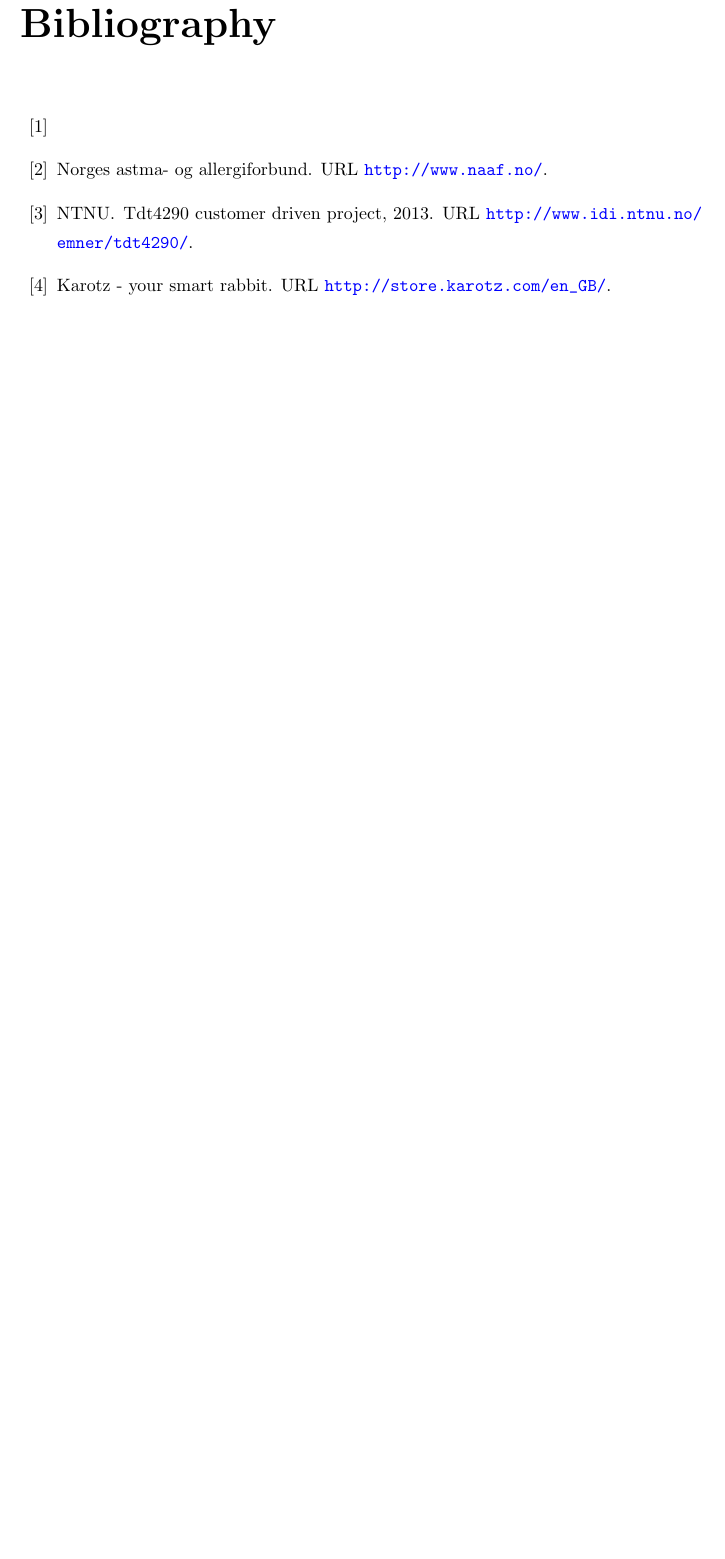
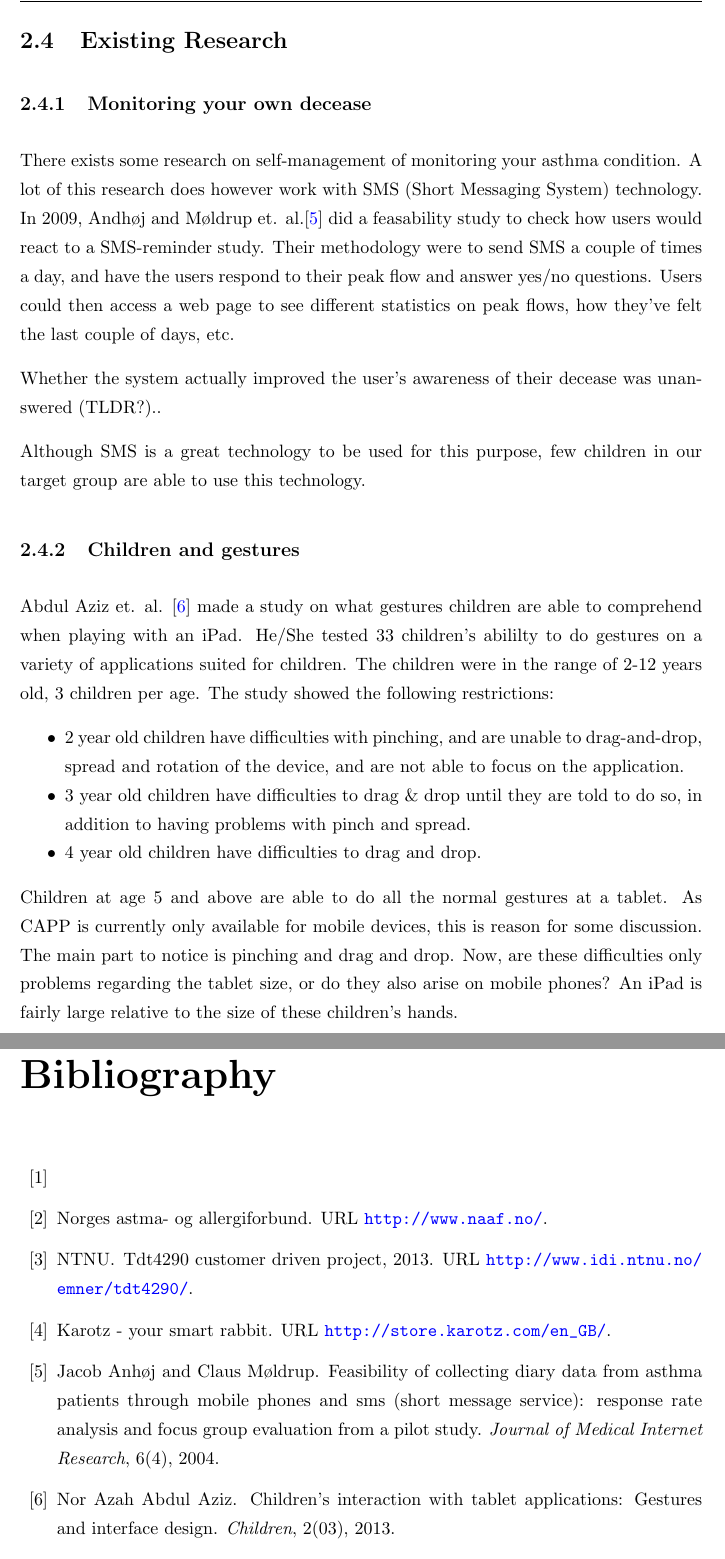
Before and after one commit to aleksg/Fordypningsprosjekt, a LaTeX thesis (Thesis/document.tex, which reads Thesis/Chapters/Chapter2/existingresearch.tex): part of page 33 of 34 before the commit and two parts of pages 18 and 34 of 35 after it, the two joined at a grey line, cut at the place of the change, the shorter picture padded with empty space. Compiled offline with pdfLaTeX.

Commit message:
Added some existing research

```diff
--- /dev/null
+++ b/Thesis/Chapters/Chapter2/existingresearch.tex
@@ -0,0 +1,22 @@
+\section{Existing Research}
+\label{sec:existing-research}
+
+\subsection{Monitoring your own decease}
+There exists some research on self-management of monitoring your asthma condition. A lot of this research does however work with SMS (Short Messaging System) technology. In 2009, Andhøj and Møldrup et. al.\cite{anhoj2004feasibility} did a feasability study to check how users would react to a SMS-reminder study. Their methodology were to send SMS a couple of times a day, and have the users respond to their peak flow and answer yes/no questions. Users could then access a web page to see different statistics on peak flows, how they've felt the last couple of days, etc.
+
+
+Whether the system actually improved the user's awareness of their decease was unanswered (TLDR?)..
+
+Although SMS is a great technology to be used for this purpose, few children in our target group are able to use this technology.
+
+
+\subsection{Children and gestures}
+
+Abdul Aziz et. al. \cite{aziz2013children} made a study on what gestures children are able to comprehend when playing with an iPad. He/She tested 33 children's abililty to do gestures on a variety of applications suited for children. The children were in the range of 2-12 years old, 3 children per age. The study showed the following restrictions:
+
+\begin{itemize}
+  \item 2 year old children have difficulties with pinching, and are unable to drag-and-drop, spread and rotation of the device, and are not able to focus on the application.
+  \item 3 year old children have difficulties to drag \& drop until they are told to do so, in addition to having problems with pinch and spread.
+  \item 4 year old children have difficulties to drag and drop.
+\end{itemize}
+Children at age 5 and above are able to do all the normal gestures at a tablet. As CAPP is currently only available for mobile devices, this is reason for some discussion. The main part to notice is pinching and drag and drop. Now, are these difficulties only problems regarding the tablet size, or do they also arise on mobile phones? An iPad is fairly large relative to the size of these children's hands.
```
Also changed, not shown: Thesis/Bibliography.bib (+19 -0 lines), Thesis/Chapters/Chapter2/chapter2.tex (+2 -0 lines), Thesis/Thesis.pdf, 1 other file.
